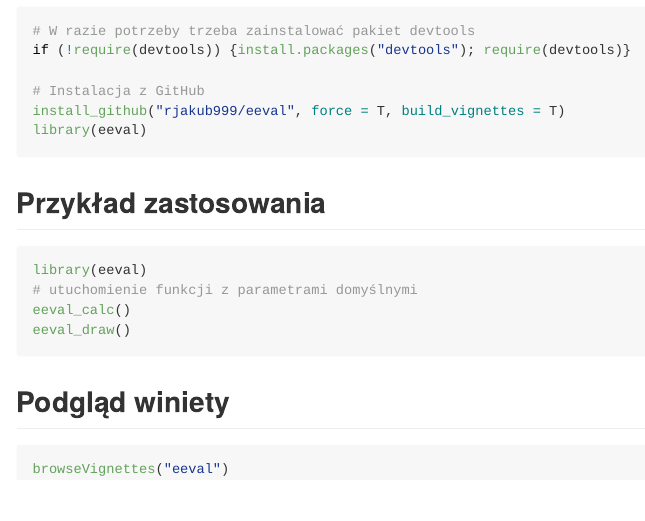
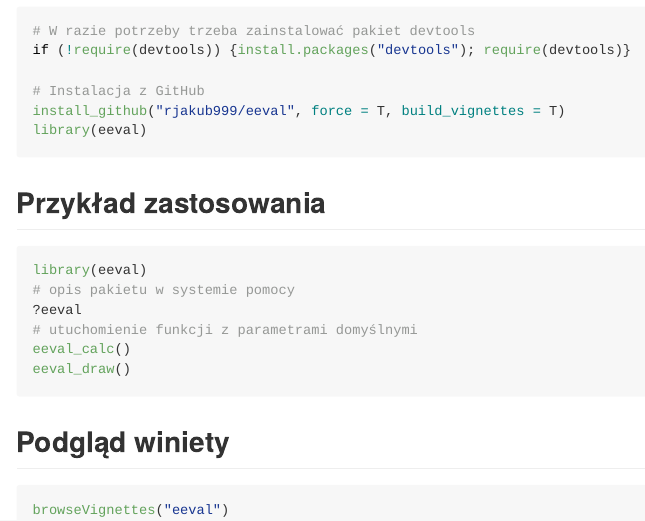
Before and after one commit to rjakub999/eeval, an R Markdown document (README.Rmd): the page in a window 1100 px wide, from 910 px down. The pictures show the output file README.md that the author committed with the source, drawn offline in the style of GitHub.

Commit message:
KOlejna poprawa readme

````diff
--- a/README.Rmd
+++ b/README.Rmd
@@ -71,6 +71,8 @@ library(eeval)
 
 ```{r example, eval = FALSE}
 library(eeval)
+# opis pakietu w systemie pomocy
+?eeval
 # utuchomienie funkcji z parametrami domyślnymi
 eeval_calc()
 eeval_draw()
````
Also changed, not shown: README.md.
